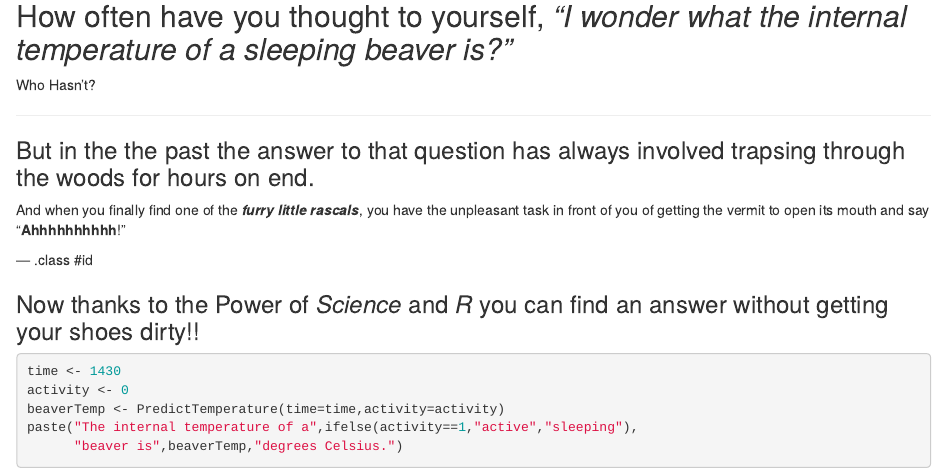
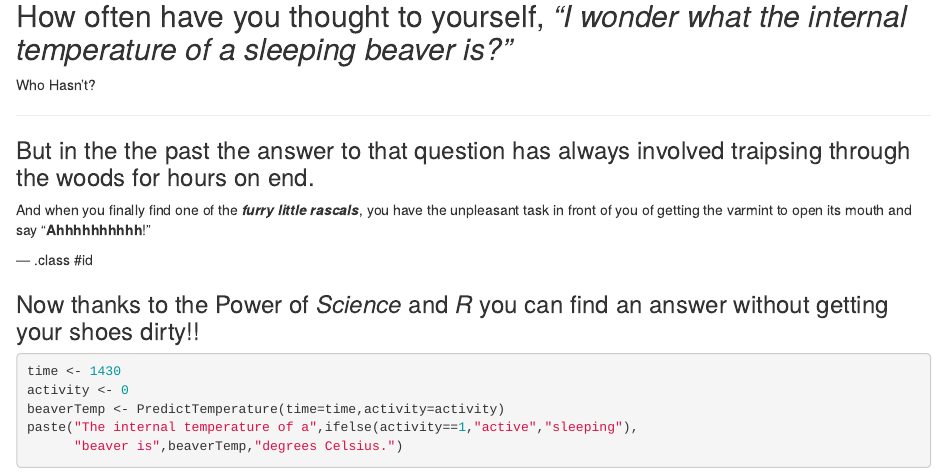
Before and after one commit to matthewmsteele/beaverthermometer, an R Markdown document (index.Rmd): the page in a window 1100 px wide, from 690 px down. Rendered offline with R 4.5, knitr and Pandoc, with nearby package versions.

Commit message:
Spelling corrections

```diff
--- a/index.Rmd
+++ b/index.Rmd
@@ -28,9 +28,9 @@ Who Hasn't?
 
 ---
 
-### But in the the past the answer to that question has always involved trapsing through the woods for hours on end.
+### But in the the past the answer to that question has always involved traipsing through the woods for hours on end.
 
-And when you finally find one of the ***furry little rascals***, you have the unpleasant task in front of you of getting the vermit to open its mouth and say "**Ahhhhhhhhhh**!"
+And when you finally find one of the ***furry little rascals***, you have the unpleasant task in front of you of getting the varmint to open its mouth and say "**Ahhhhhhhhhh**!"
 
 --- .class #id
 
```
